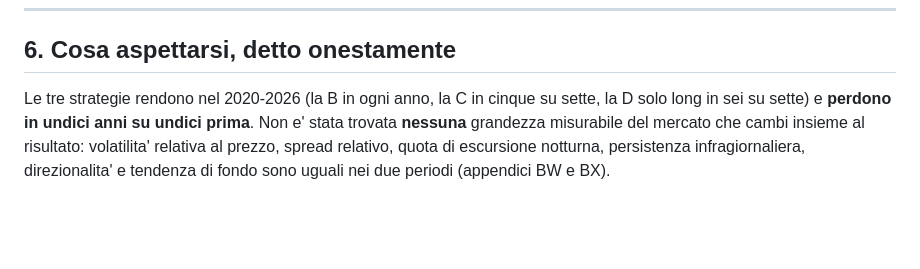
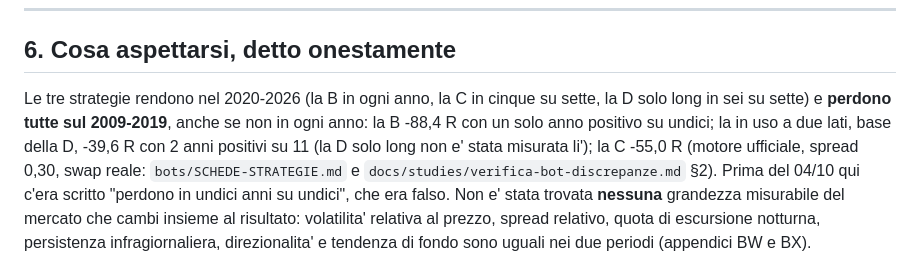
Before and after one commit to BRATZ-STAGING/sviluppo-strategie-e-bot, a Markdown page: docs/AVVIO-MT5-VPS.md, the part around the change. Rendered like a GitHub page; blank space fills up the shorter version.

Commit message:
Consegna e avvio: 'perdono in undici anni su undici' era falso, sostituito con gli anni positivi veri del 2009-2019
Co-Authored-By: Claude Opus 5.5 <noreply@anthropic.com>

```diff
--- a/docs/AVVIO-MT5-VPS.md
+++ b/docs/AVVIO-MT5-VPS.md
@@ -259,8 +259,13 @@ qualcosa da dire molto prima che la sfida finisca.
 ## 6. Cosa aspettarsi, detto onestamente
 
 Le tre strategie rendono nel 2020-2026 (la B in ogni anno, la C in cinque su
-sette, la D solo long in sei su sette) e **perdono in undici anni su undici
-prima**. Non e' stata trovata **nessuna** grandezza misurabile
+sette, la D solo long in sei su sette) e **perdono tutte sul 2009-2019**,
+anche se non in ogni anno: la B -88,4 R con un solo anno positivo su undici;
+la in uso a due lati, base della D, -39,6 R con 2 anni positivi su 11 (la D
+solo long non e' stata misurata li'); la C -55,0 R (motore ufficiale, spread
+0,30, swap reale: `bots/SCHEDE-STRATEGIE.md` e
+`docs/studies/verifica-bot-discrepanze.md` §2). Prima del 04/10 qui c'era
+scritto "perdono in undici anni su undici", che era falso. Non e' stata trovata **nessuna** grandezza misurabile
 del mercato che cambi insieme al risultato: volatilita' relativa al prezzo,
 spread relativo, quota di escursione notturna, persistenza infragiornaliera,
 direzionalita' e tendenza di fondo sono uguali nei due periodi (appendici BW e
```
Also changed, not shown: docs/CONSEGNA-BOT-2026-08.md (+1 -1 lines).
